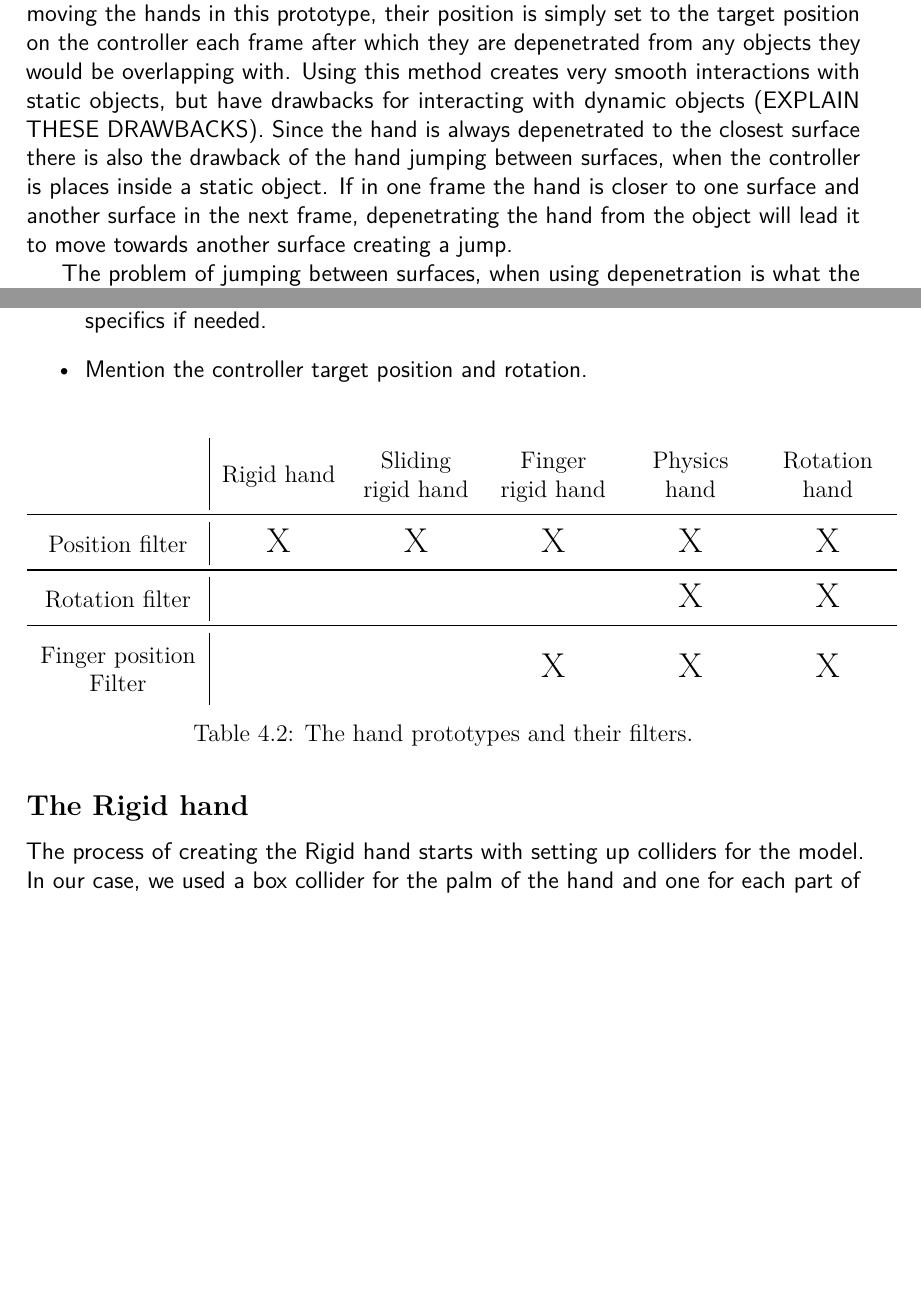
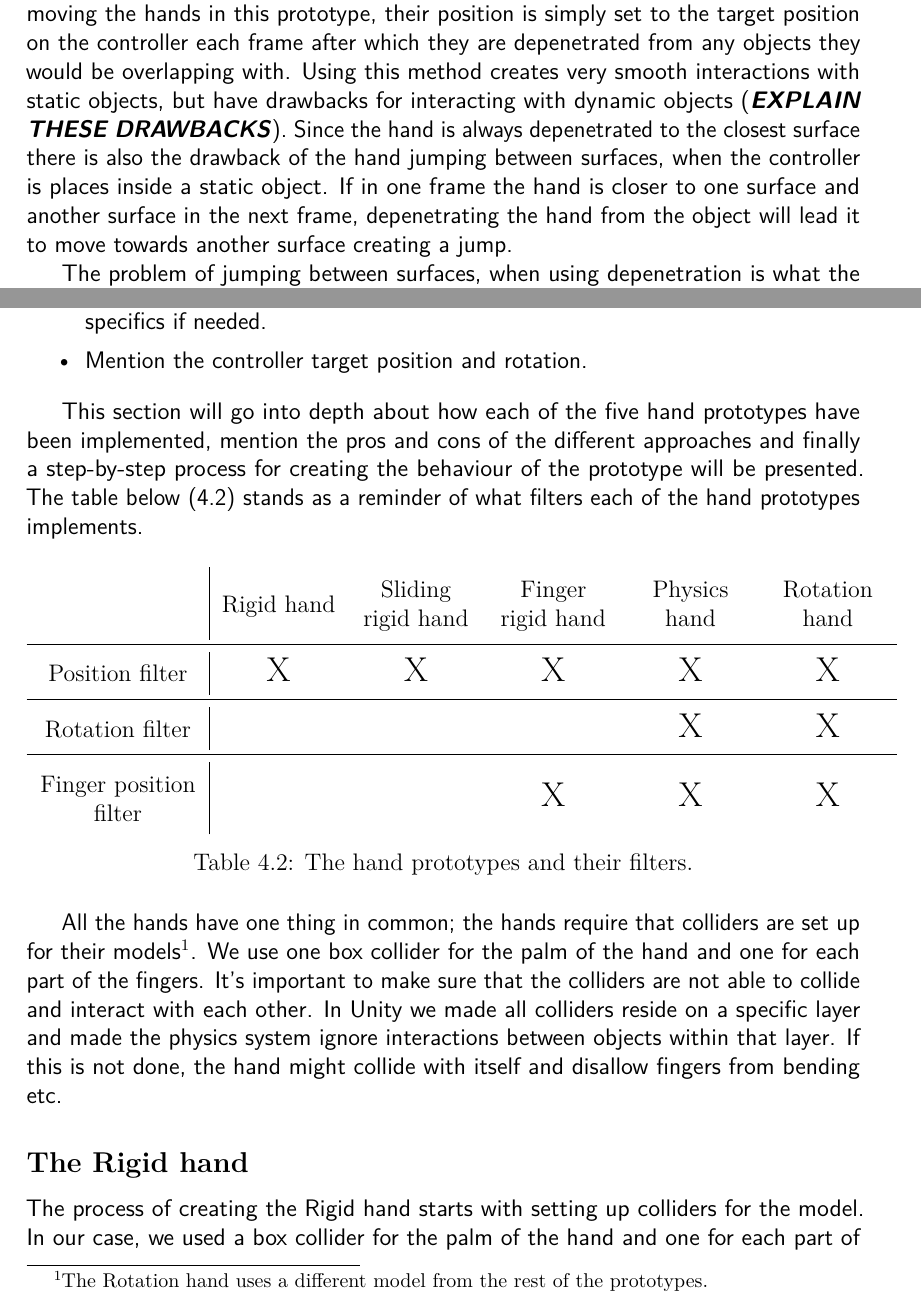
Before and after one commit to phillipphoenix/HandsVRThesis, a LaTeX thesis (preamble.tex, which reads experimentalAnalysis.tex): two parts of pages 15 and 20 of 24 before the commit and two parts of pages 15 and 20 of 25 after it, joined at a grey line, cut so that both start at the same text, the shorter picture padded with empty space. Compiled offline with pdfLaTeX.

Commit message:
Added some introduction to the hand prototype section. Reduced the line spacing of the lists containing what needs to be written, so they don't take up more space than needed.

```diff
--- a/experimentalAnalysis.tex
+++ b/experimentalAnalysis.tex
@@ -87,7 +90,7 @@ The following two figures show an image sequence of a hand with no input filteri
 \textbf{How can we filter the player's positional input?}\\
 Implementing position filtering for hands is about determining how to make the hand follow the controller. All of our 5 prototypes use position filtering, but the implementations of the filters differ. The first distinction is between physics bases and non-physics based methods. The physics hand is the only one of our prototypes that falls into the first category. The way the physics hand is moved towards the controller is to set the velocity each frame so that the hand will reach the controller within the next frame using the physics system. Using velocities and the physics system to move the hand has several positive aspects. The main gain of using the physics system to move is that it adheres to the rules of the system, including collisions, which means that the hand will not penetrate objects in the world which have colliders. Using the physics system to avoid penetration is very efficient since it's one of the core features of the Unity engine. One of the downsides of using the physics system to handle collisions and more is that we as the developers have no direct control over the inner workings of the system and therefore lose some control of how the hand behaves.
 
-As for the prototypes that are implemented using non-physics based methods, their filters are all based on three different approaches to stop the hands from penetrating objects: Sweep and place, skip movement in direction and depenetration. These three methods fall into two categories; pre-collision correction methods and post-collision correction methods. The first two methods fall into the pre-collision correction category, because they try to avoid penetration of objects before it happens, whereas depenetration, which falls into the post-collision correction category will correct the penetration after it has happened. In the different prototypes these three methods are used alone or in combination to create the behaviour wanted from that prototype. The simplest of these prototypes is the Rigid hand. Here only the depenetration comes into play. Depenetrating the hand from an object means to find the direction and distance in which to move the colliders of the hand in order for the hand and the object not to be overlapping anymore. The direction is to the closest surface and the distance is the distance needed to move for the collider to be outside the object's colliders. When moving the hands in this prototype, their position is simply set to the target position on the controller each frame after which they are depenetrated from any objects they would be overlapping with. Using this method creates very smooth interactions with static objects, but have drawbacks for interacting with dynamic objects (EXPLAIN THESE DRAWBACKS). Since the hand is always depenetrated to the closest surface there is also the drawback of the hand jumping between surfaces, when the controller is places inside a static object. If in one frame the hand is closer to one surface and another surface in the next frame, depenetrating the hand from the object will lead it to move towards another surface creating a jump.
+As for the prototypes that are implemented using non-physics based methods, their filters are all based on three different approaches to stop the hands from penetrating objects: Sweep and place, skip movement in direction and depenetration. These three methods fall into two categories; pre-collision correction methods and post-collision correction methods. The first two methods fall into the pre-collision correction category, because they try to avoid penetration of objects before it happens, whereas depenetration, which falls into the post-collision correction category will correct the penetration after it has happened. In the different prototypes these three methods are used alone or in combination to create the behaviour wanted from that prototype. The simplest of these prototypes is the Rigid hand. Here only the depenetration comes into play. Depenetrating the hand from an object means to find the direction and distance in which to move the colliders of the hand in order for the hand and the object not to be overlapping anymore. The direction is to the closest surface and the distance is the distance needed to move for the collider to be outside the object's colliders. When moving the hands in this prototype, their position is simply set to the target position on the controller each frame after which they are depenetrated from any objects they would be overlapping with. Using this method creates very smooth interactions with static objects, but have drawbacks for interacting with dynamic objects (\textbf{\textit{EXPLAIN THESE DRAWBACKS}}). Since the hand is always depenetrated to the closest surface there is also the drawback of the hand jumping between surfaces, when the controller is places inside a static object. If in one frame the hand is closer to one surface and another surface in the next frame, depenetrating the hand from the object will lead it to move towards another surface creating a jump.
 
 The problem of jumping between surfaces, when using depenetration is what the Sliding rigid hand is trying to solve. They employ the other two methods, Sweep and place and skip movement in direction, in order to combat the jumping between surfaces. The main idea behind this prototype is to try avoiding penetrating an object altogether or if it happens to only penetrate a small amount so that depenetrating the hand would always select the same surface from where it entered the object. Sweeping is about taking the hand and calculating how far in a direction it can move before it hits something. Before moving the hand to the controller position we can sweep and see if it would hit an object on the way. If an object was hit then the hand can be placed there instead of placing it at the controller. This way the hand will not penetrate the object although the controller is inside or on the opposite side of it. In Unity sweeping in a direction will not detect an object if the hand already touches the object. Therefore, in subsequent frames from placing the object on the surface, another method is needed for the hand to not penetrate the object. Skipping movement in a direction is one way to alleviate this problem. When the hand is touching the surface of an object, it shouldn't move in the direction towards the surface, because that would lead the hand to penetrate the object. Therefore, we skip all movement along that direction, essentially allowing the hand to only move on a plane. Moving on a plane works wonders, when interacting with cubes, but has its downsides, when dealing with objects with other shapes. Sliding on a plane might lead the hand to penetrate parts of an object that point out or penetrate other objects. Depenetration helps correct the hands in the situations, where they end up inside an object because correcting in one way leads to errors some place else. These three methods combined should lead to hands that don't penetrate objects, but also doesn't jump between surfaces due to depenetration.
 
@@ -183,6 +190,8 @@ Implementations of finger position filtering include using an animation system t
 \item This section should also describe the setup of the hands and can go into Unity specifics if needed.
 \item Mention the controller target position and rotation.
 \end{itemize}
+
+This section will go into depth about how each of the five hand prototypes have been implemented, mention the pros and cons of the different approaches and finally a step-by-step process for creating the behaviour of the prototype will be presented. The table below (\ref{tab:handPrototypes}) stands as a reminder of what filters each of the hand prototypes implements.
 
 \begin{table}[H]
 \centering
@@ -192,9 +201,11 @@ Implementations of finger position filtering include using an animation system t
  & Rigid hand & Sliding rigid hand & Finger rigid hand & Physics hand & Rotation hand \\ \midrule
 Position filter & \Large X & \Large X & \Large X & \Large X & \Large X\\ \midrule
 Rotation filter & & & & \Large X & \Large X \\ \midrule
-Finger position Filter & & & \Large X & \Large X & \Large X
+Finger position filter & & & \Large X & \Large X & \Large X
 \end{tabular}
 \end{table}
+
+All the hands have one thing in common; the hands require that colliders are set up for their models\footnote{The Rotation hand uses a different model from the rest of the prototypes.}. We use one box collider for the palm of the hand and one for each part of the fingers. It's important to make sure that the colliders are not able to collide and interact with each other. In Unity we made all colliders reside on a specific layer and made the physics system ignore interactions between objects within that layer. If this is not done, the hand might collide with itself and disallow fingers from bending etc.
 
 \subsection{The Rigid hand}
 \label{subsec:theRigidHand}
```
Also changed, not shown: experimentalAnalysis.tex (7 more changed lines).
